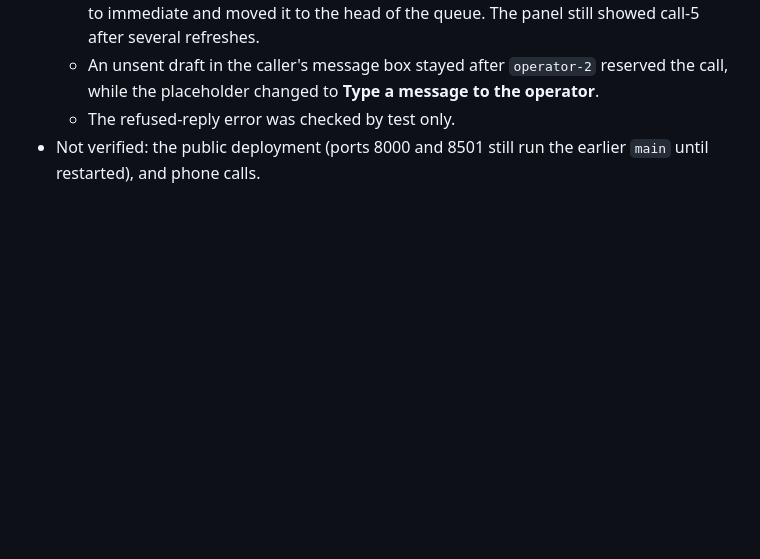
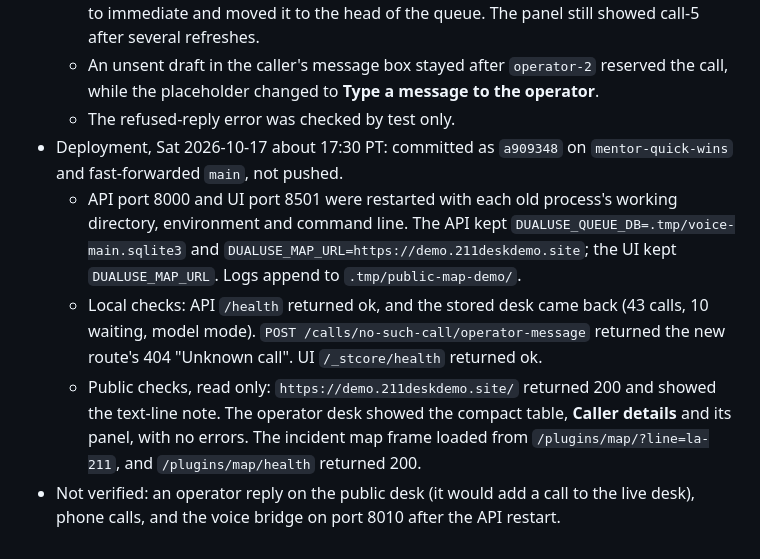
Before and after one commit to noccylux/211-reception-dualuse, a Markdown page: docs/changes/2026-10-17-022-operator-replies-and-queue-view.md, the part around the change. GitHub-like rendering; blank space fills up the shorter version.

Commit message:
Record the operator reply deployment and public desk checks

```diff
--- a/docs/changes/2026-10-17-022-operator-replies-and-queue-view.md
+++ b/docs/changes/2026-10-17-022-operator-replies-and-queue-view.md
@@ -48,4 +48,8 @@
   * With call-5 chosen in **Caller details**, a message through the API raised it from normal to immediate and moved it to the head of the queue. The panel still showed call-5 after several refreshes.
   * An unsent draft in the caller's message box stayed after `operator-2` reserved the call, while the placeholder changed to **Type a message to the operator**.
   * The refused-reply error was checked by test only.
-* Not verified: the public deployment (ports 8000 and 8501 still run the earlier `main` until restarted), and phone calls.
+* Deployment, Sat 2026-10-17 about 17:30 PT: committed as `a909348` on `mentor-quick-wins` and fast-forwarded `main`, not pushed.
+  * API port 8000 and UI port 8501 were restarted with each old process's working directory, environment and command line. The API kept `DUALUSE_QUEUE_DB=.tmp/voice-main.sqlite3` and `DUALUSE_MAP_URL=https://demo.211deskdemo.site`; the UI kept `DUALUSE_MAP_URL`. Logs append to `.tmp/public-map-demo/`.
+  * Local checks: API `/health` returned ok, and the stored desk came back (43 calls, 10 waiting, model mode). `POST /calls/no-such-call/operator-message` returned the new route's 404 "Unknown call". UI `/_stcore/health` returned ok.
+  * Public checks, read only: `https://demo.211deskdemo.site/` returned 200 and showed the text-line note. The operator desk showed the compact table, **Caller details** and its panel, with no errors. The incident map frame loaded from `/plugins/map/?line=la-211`, and `/plugins/map/health` returned 200.
+* Not verified: an operator reply on the public desk (it would add a call to the live desk), phone calls, and the voice bridge on port 8010 after the API restart.
```
Also changed, not shown: docs/submission.md (+1 -1 lines).
